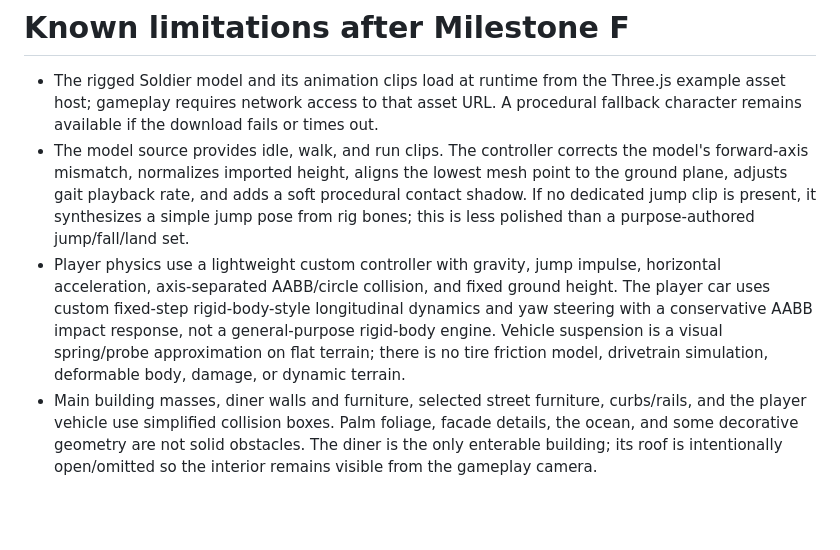
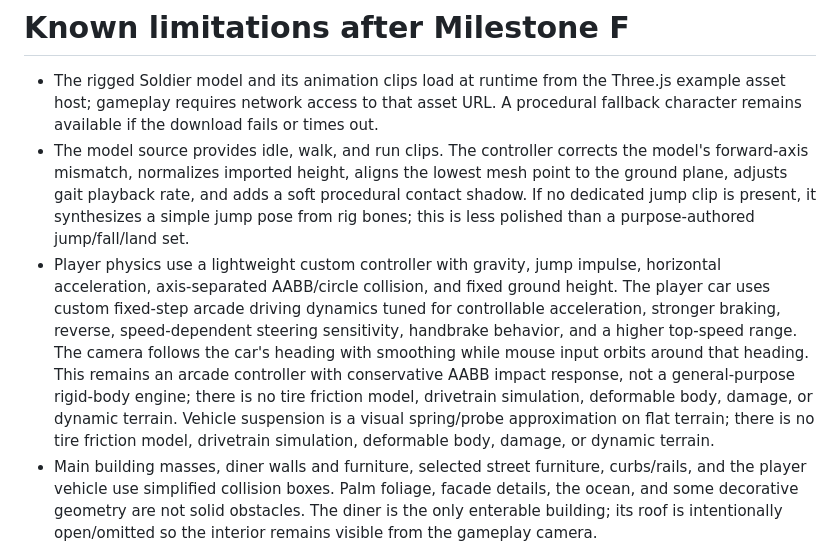
Before and after one commit to Srijit23/gtavicecity-clone, a Markdown page: docs/KNOWN_LIMITATIONS.md, the part around the change. Rendered like a GitHub page; blank space fills up the shorter version.

Commit message:
docs: document arcade driving model

```diff
--- a/docs/KNOWN_LIMITATIONS.md
+++ b/docs/KNOWN_LIMITATIONS.md
@@ -2,7 +2,7 @@
 
 - The rigged Soldier model and its animation clips load at runtime from the Three.js example asset host; gameplay requires network access to that asset URL. A procedural fallback character remains available if the download fails or times out.
 - The model source provides idle, walk, and run clips. The controller corrects the model's forward-axis mismatch, normalizes imported height, aligns the lowest mesh point to the ground plane, adjusts gait playback rate, and adds a soft procedural contact shadow. If no dedicated jump clip is present, it synthesizes a simple jump pose from rig bones; this is less polished than a purpose-authored jump/fall/land set.
-- Player physics use a lightweight custom controller with gravity, jump impulse, horizontal acceleration, axis-separated AABB/circle collision, and fixed ground height. The player car uses custom fixed-step rigid-body-style longitudinal dynamics and yaw steering with a conservative AABB impact response, not a general-purpose rigid-body engine. Vehicle suspension is a visual spring/probe approximation on flat terrain; there is no tire friction model, drivetrain simulation, deformable body, damage, or dynamic terrain.
+- Player physics use a lightweight custom controller with gravity, jump impulse, horizontal acceleration, axis-separated AABB/circle collision, and fixed ground height. The player car uses custom fixed-step arcade driving dynamics tuned for controllable acceleration, stronger braking, reverse, speed-dependent steering sensitivity, handbrake behavior, and a higher top-speed range. The camera follows the car's heading with smoothing while mouse input orbits around that heading. This remains an arcade controller with conservative AABB impact response, not a general-purpose rigid-body engine; there is no tire friction model, drivetrain simulation, deformable body, damage, or dynamic terrain. Vehicle suspension is a visual spring/probe approximation on flat terrain; there is no tire friction model, drivetrain simulation, deformable body, damage, or dynamic terrain.
 - Main building masses, diner walls and furniture, selected street furniture, curbs/rails, and the player vehicle use simplified collision boxes. Palm foliage, facade details, the ocean, and some decorative geometry are not solid obstacles. The diner is the only enterable building; its roof is intentionally open/omitted so the interior remains visible from the gameplay camera.
 - Population is intentionally bounded to 18 procedural pedestrian rigs and 8 low-detail civilian cars. Pedestrians use a small waypoint graph with breadth-first route selection, local separation, static-obstacle checks and waypoint re-routing; this is lightweight game-AI pathfinding, not navmesh pathfinding. The cars cruise the main boulevard, use simple lane spacing and yield rules, and do not yet have full intersections, traffic lights, damage, or a complete dynamic rigid-body collision model.
 - Population updates are capped at 20 Hz. Entities outside the active radius pause and become invisible beyond the visibility radius; they are pooled rather than spawned indefinitely. A dormant entity can resume from its last location, and no persistent crowd schedules or memory across sessions are stored.
```
